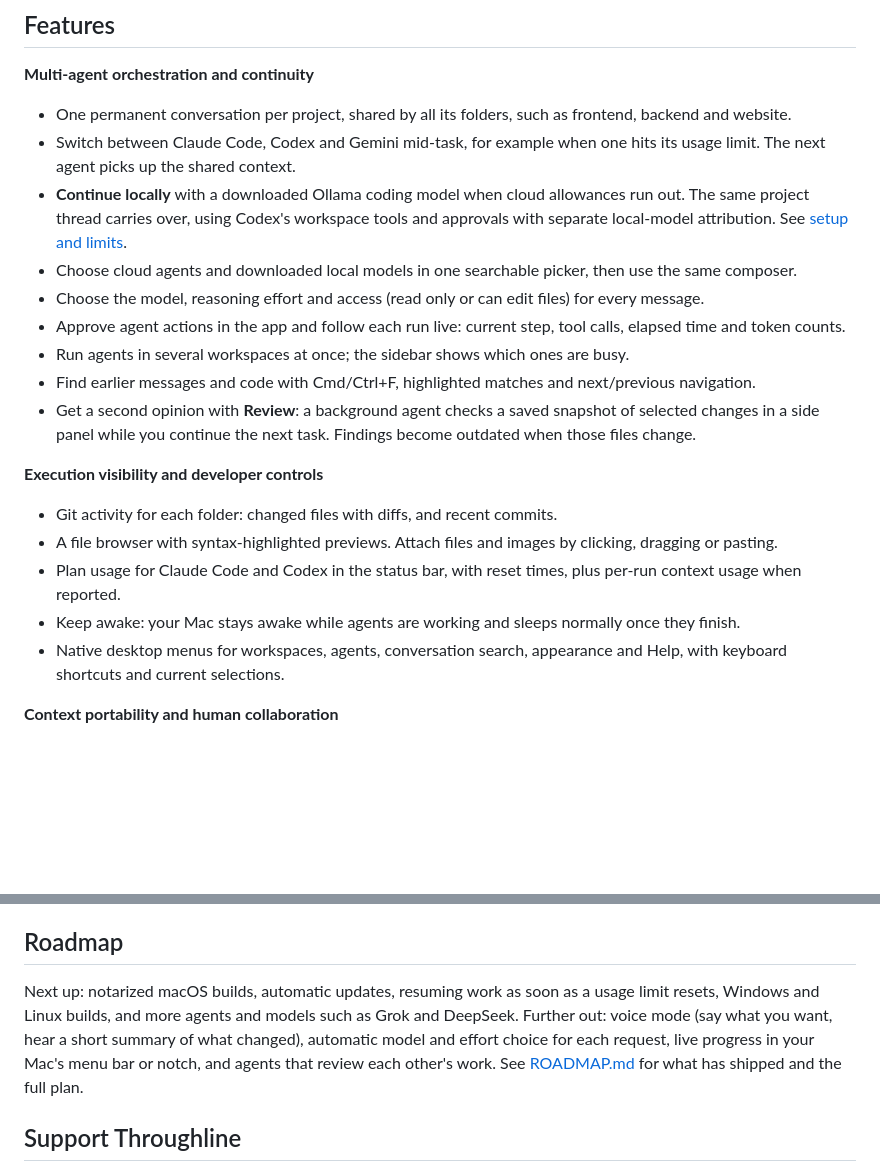
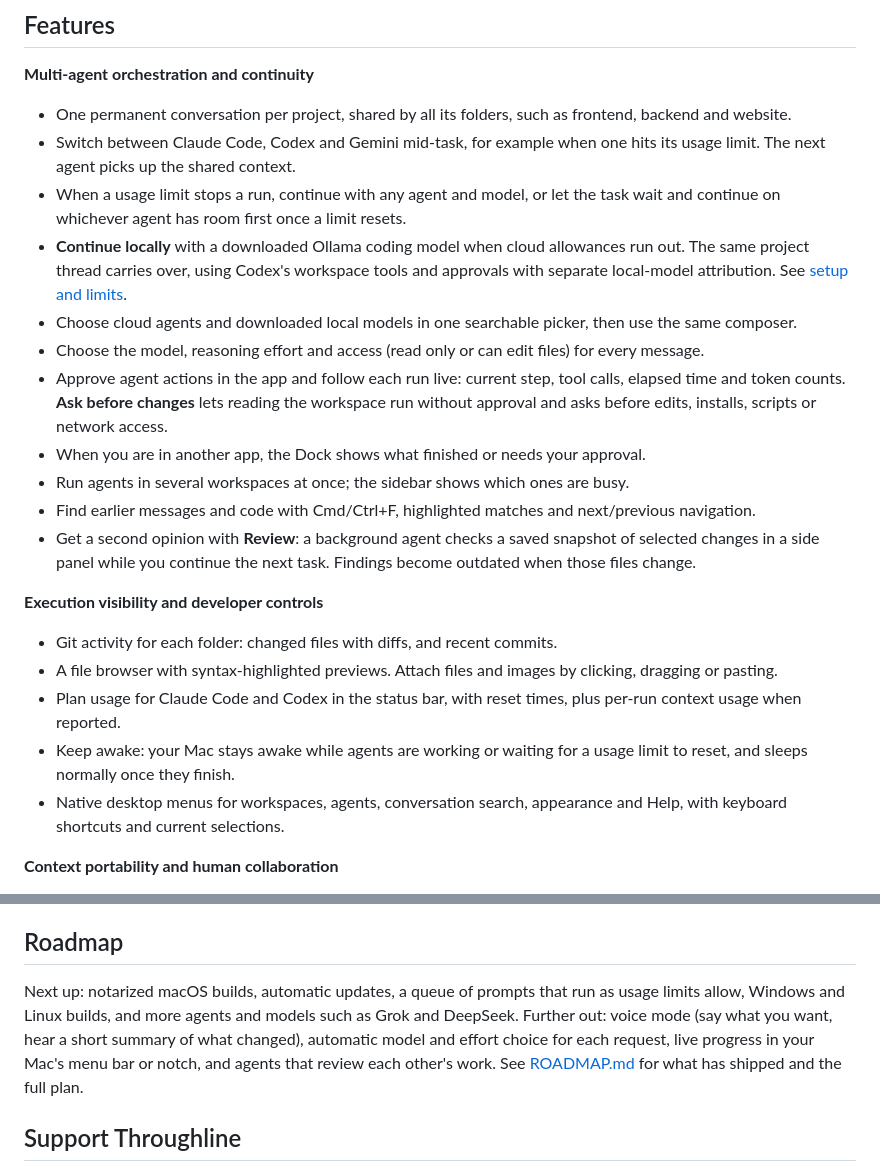
Before and after one commit to AhmedNavaz/throughline, a Markdown page: README.md, 2 parts joined by grey strips. GitHub-like rendering; blank space fills up the shorter version.

```diff
--- a/README.md
+++ b/README.md
@@ -18,10 +18,12 @@ Each project becomes a continuous working thread: its folders, conversation, sav
 
 - One permanent conversation per project, shared by all its folders, such as frontend, backend and website.
 - Switch between Claude Code, Codex and Gemini mid-task, for example when one hits its usage limit. The next agent picks up the shared context.
+- When a usage limit stops a run, continue with any agent and model, or let the task wait and continue on whichever agent has room first once a limit resets.
 - **Continue locally** with a downloaded Ollama coding model when cloud allowances run out. The same project thread carries over, using Codex's workspace tools and approvals with separate local-model attribution. See [setup and limits](docs/guide.md#local-models).
 - Choose cloud agents and downloaded local models in one searchable picker, then use the same composer.
 - Choose the model, reasoning effort and access (read only or can edit files) for every message.
-- Approve agent actions in the app and follow each run live: current step, tool calls, elapsed time and token counts.
+- Approve agent actions in the app and follow each run live: current step, tool calls, elapsed time and token counts. **Ask before changes** lets reading the workspace run without approval and asks before edits, installs, scripts or network access.
+- When you are in another app, the Dock shows what finished or needs your approval.
 - Run agents in several workspaces at once; the sidebar shows which ones are busy.
 - Find earlier messages and code with Cmd/Ctrl+F, highlighted matches and next/previous navigation.
 - Get a second opinion with **Review**: a background agent checks a saved snapshot of selected changes in a side panel while you continue the next task. Findings become outdated when those files change.
@@ -31,7 +33,7 @@ Each project becomes a continuous working thread: its folders, conversation, sav
 - Git activity for each folder: changed files with diffs, and recent commits.
 - A file browser with syntax-highlighted previews. Attach files and images by clicking, dragging or pasting.
 - Plan usage for Claude Code and Codex in the status bar, with reset times, plus per-run context usage when reported.
-- Keep awake: your Mac stays awake while agents are working and sleeps normally once they finish.
+- Keep awake: your Mac stays awake while agents are working or waiting for a usage limit to reset, and sleeps normally once they finish.
 - Native desktop menus for workspaces, agents, conversation search, appearance and Help, with keyboard shortcuts and current selections.
 
 **Context portability and human collaboration**
@@ -79,7 +81,7 @@ Inference starts only when you explicitly send a task, continue one or start a r
 
 ## Roadmap
 
-Next up: notarized macOS builds, automatic updates, resuming work as soon as a usage limit resets, Windows and Linux builds, and more agents and models such as Grok and DeepSeek. Further out: voice mode (say what you want, hear a short summary of what changed), automatic model and effort choice for each request, live progress in your Mac's menu bar or notch, and agents that review each other's work. See [ROADMAP.md](ROADMAP.md) for what has shipped and the full plan.
+Next up: notarized macOS builds, automatic updates, a queue of prompts that run as usage limits allow, Windows and Linux builds, and more agents and models such as Grok and DeepSeek. Further out: voice mode (say what you want, hear a short summary of what changed), automatic model and effort choice for each request, live progress in your Mac's menu bar or notch, and agents that review each other's work. See [ROADMAP.md](ROADMAP.md) for what has shipped and the full plan.
 
 ## Support Throughline
 
```
Also changed, not shown: ROADMAP.md (+10 -3 lines).
